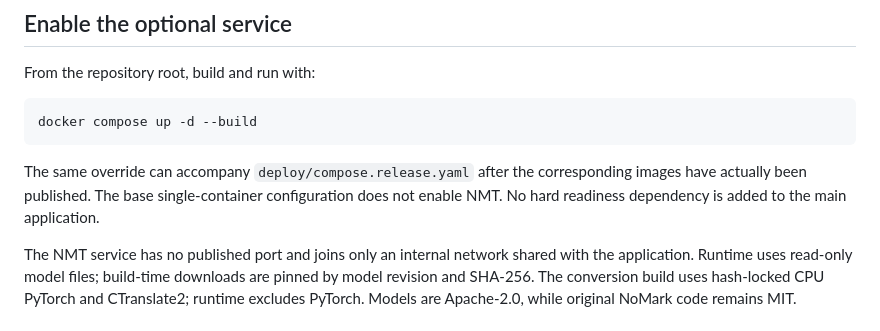
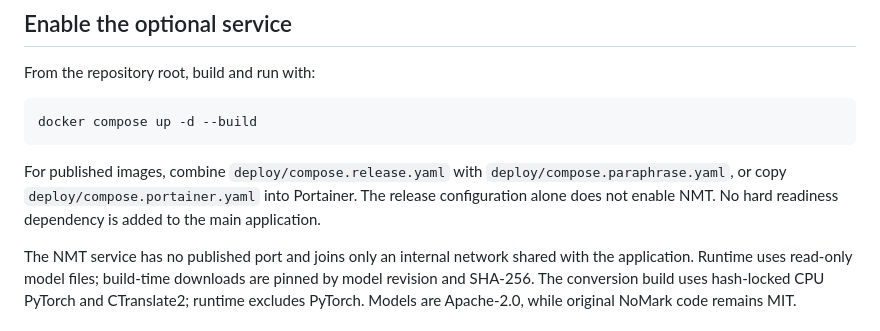
Before and after one commit to ardianryan/nomark, a Markdown page: docs/PARAPHRASE.md, the part around the change. Rendered like a GitHub page.

````diff
--- a/docs/PARAPHRASE.md
+++ b/docs/PARAPHRASE.md
@@ -10,7 +10,7 @@ From the repository root, build and run with:
 docker compose up -d --build
 ```
 
-The same override can accompany `deploy/compose.release.yaml` after the corresponding images have actually been published. The base single-container configuration does not enable NMT. No hard readiness dependency is added to the main application.
+For published images, combine `deploy/compose.release.yaml` with `deploy/compose.paraphrase.yaml`, or copy `deploy/compose.portainer.yaml` into Portainer. The release configuration alone does not enable NMT. No hard readiness dependency is added to the main application.
 
 The NMT service has no published port and joins only an internal network shared with the application. Runtime uses read-only model files; build-time downloads are pinned by model revision and SHA-256. The conversion build uses hash-locked CPU PyTorch and CTranslate2; runtime excludes PyTorch. Models are Apache-2.0, while original NoMark code remains MIT.
 
````
Also changed, not shown: docs/RELEASING.md (+1 -1 lines).
